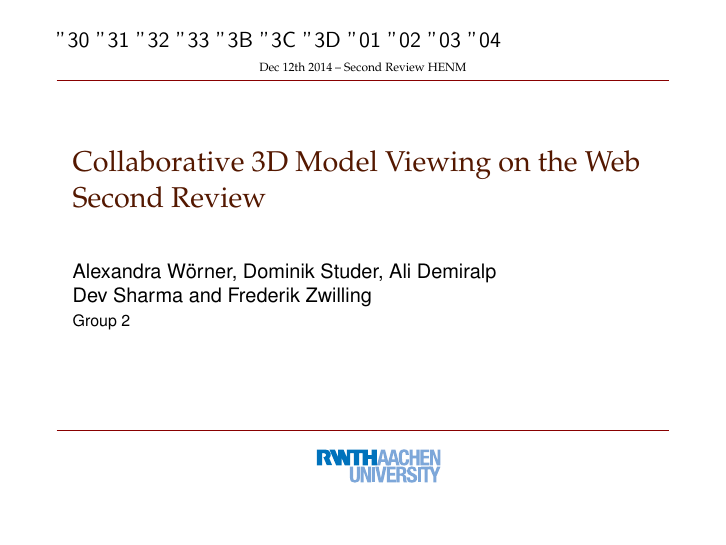
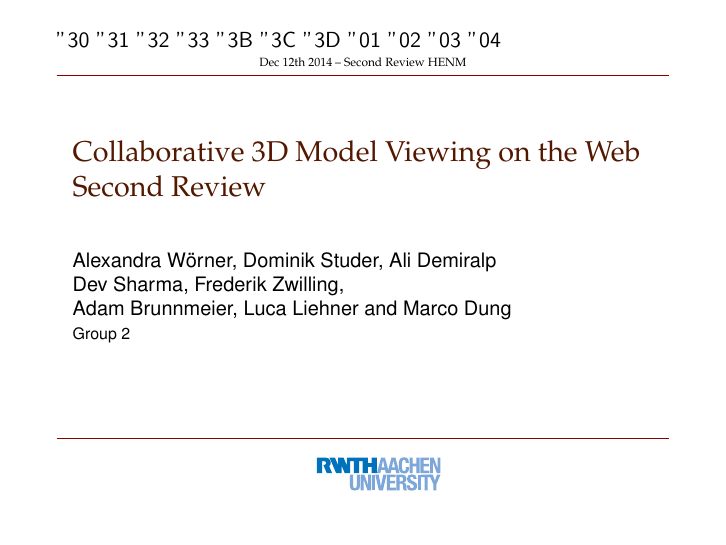
Before and after one commit to rwth-acis/Anatomy2.0, LaTeX slides (presentations/review-2/slides.tex): page 1 of 12. Compiled offline with pdfLaTeX; a LaTeX package or settings file that is missing is left out.

Commit message:
review-2: mention bachelors in beginning

```diff
--- a/presentations/review-2/slides.tex
+++ b/presentations/review-2/slides.tex
@@ -2,7 +2,8 @@
 
 \title[Collaborative 3D Model Viewing on the Web]{Collaborative 3D Model Viewing on the Web\\ Second Review}
 \author[Group 2]{%
-  Alexandra Wörner, Dominik Studer, Ali Demiralp\\ Dev Sharma and Frederik Zwilling \\
+  Alexandra Wörner, Dominik Studer, Ali Demiralp\\ Dev Sharma, Frederik Zwilling, \\
+  Adam Brunnmeier, Luca Liehner and Marco Dung\\
   \bigskip
   {\scriptsize Group 2}
 }
```
Also changed, not shown: presentations/review-2/slides.pdf.
